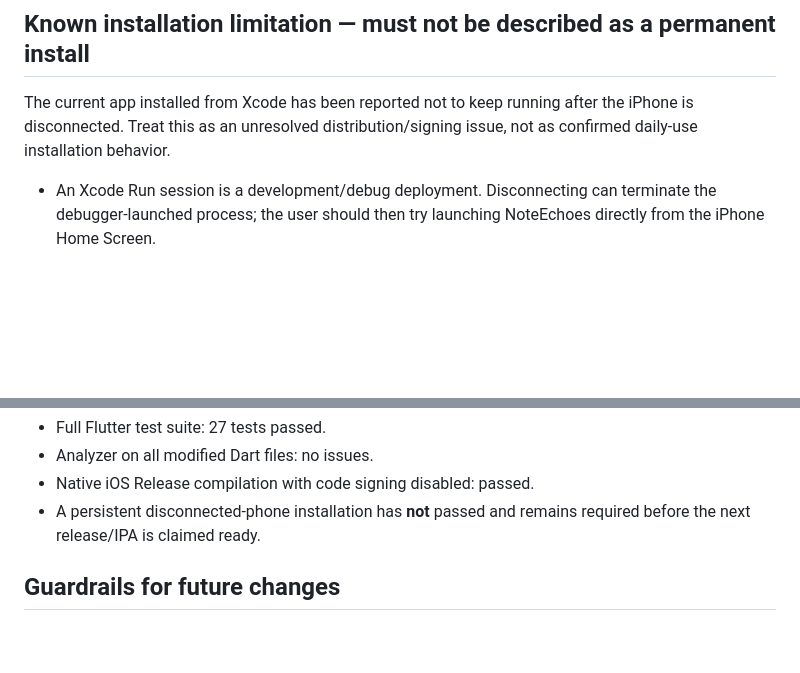
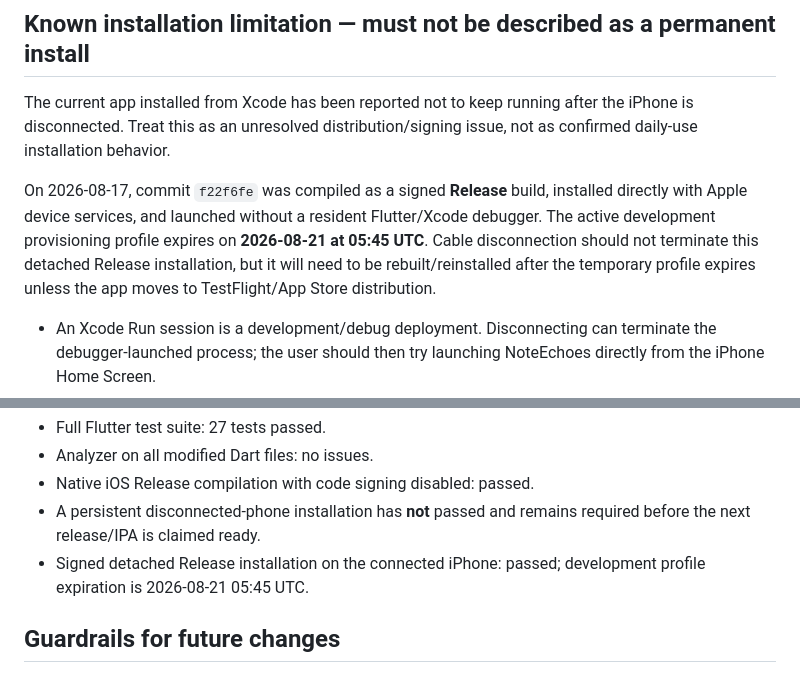
Before and after one commit to vashisht7/NoteEchoes, a Markdown page: ARCHITECTURE_AND_AGENT_HANDOFF.md, 2 parts joined by grey strips. Drawn GitHub-style; blank space fills up the shorter version.

Commit message:
Record detached iPhone release installation

```diff
--- a/ARCHITECTURE_AND_AGENT_HANDOFF.md
+++ b/ARCHITECTURE_AND_AGENT_HANDOFF.md
@@ -29,6 +29,8 @@ Release: `v2.9.1` plus unreleased fixes on `main` through commit `399c585`
 ## Known installation limitation — must not be described as a permanent install
 
 The current app installed from Xcode has been reported not to keep running after the iPhone is disconnected. Treat this as an unresolved distribution/signing issue, not as confirmed daily-use installation behavior.
+
+On 2026-08-17, commit `f22f6fe` was compiled as a signed **Release** build, installed directly with Apple device services, and launched without a resident Flutter/Xcode debugger. The active development provisioning profile expires on **2026-08-21 at 05:45 UTC**. Cable disconnection should not terminate this detached Release installation, but it will need to be rebuilt/reinstalled after the temporary profile expires unless the app moves to TestFlight/App Store distribution.
 
 - An Xcode Run session is a development/debug deployment. Disconnecting can terminate the debugger-launched process; the user should then try launching NoteEchoes directly from the iPhone Home Screen.
 - Do **not** promise that a development-signed build will remain usable indefinitely. Its provisioning profile is temporary and can expire or become invalid.
@@ -102,6 +104,7 @@ Verification completed for the unreleased `399c585` PDF/save fixes:
 - Analyzer on all modified Dart files: no issues.
 - Native iOS Release compilation with code signing disabled: passed.
 - A persistent disconnected-phone installation has **not** passed and remains required before the next release/IPA is claimed ready.
+- Signed detached Release installation on the connected iPhone: passed; development profile expiration is 2026-08-21 05:45 UTC.
 
 ## Guardrails for future changes
 
```
